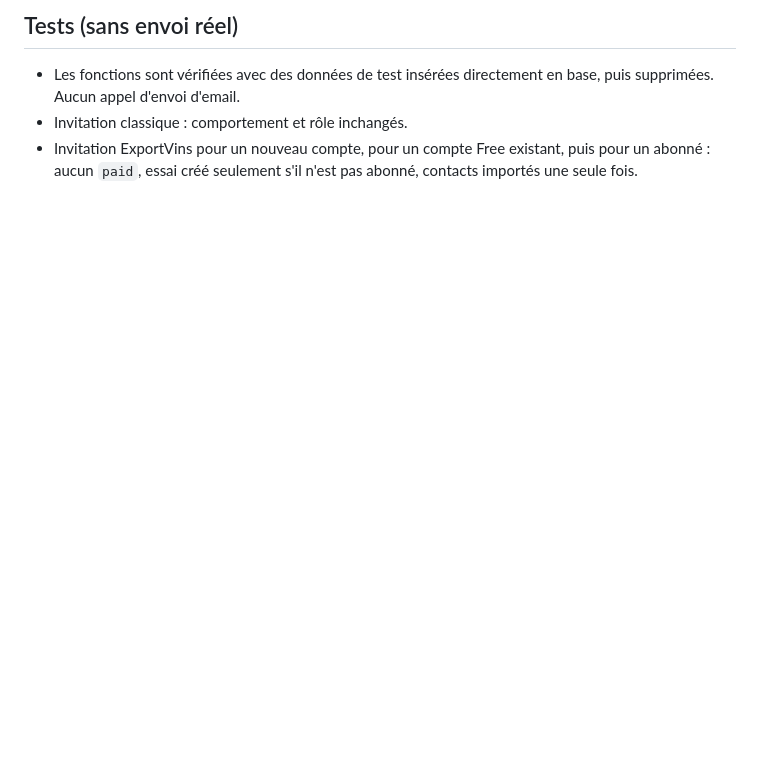
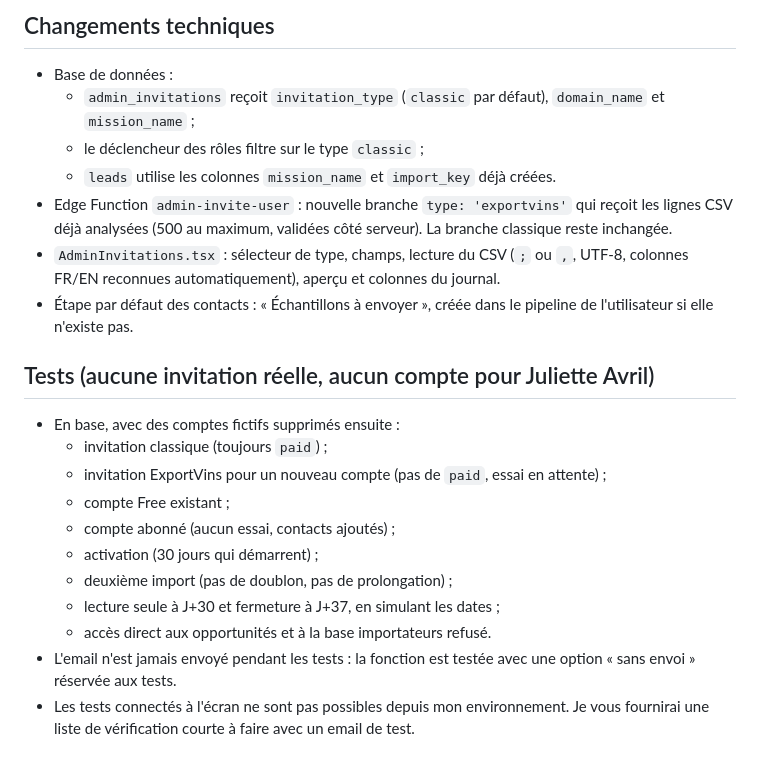
Before and after one commit to SimExport/wine-exporters, a Markdown page: .lovable/plan.md, the part around one of its changes. Rendered like a GitHub page; blank space fills up the shorter version.

```diff
--- a/.lovable/plan.md
+++ b/.lovable/plan.md
@@ -37,5 +33,22 @@
 
-## Tests (sans envoi réel)
-- Les fonctions sont vérifiées avec des données de test insérées directement en base, puis supprimées. Aucun appel d'envoi d'email.
-- Invitation classique : comportement et rôle inchangés.
-- Invitation ExportVins pour un nouveau compte, pour un compte Free existant, puis pour un abonné : aucun `paid`, essai créé seulement s'il n'est pas abonné, contacts importés une seule fois.
+## Changements techniques
+- Base de données :
+  - `admin_invitations` reçoit `invitation_type` (`classic` par défaut), `domain_name` et `mission_name` ;
+  - le déclencheur des rôles filtre sur le type `classic` ;
+  - `leads` utilise les colonnes `mission_name` et `import_key` déjà créées.
+- Edge Function `admin-invite-user` : nouvelle branche `type: 'exportvins'` qui reçoit les lignes CSV déjà analysées (500 au maximum, validées côté serveur). La branche classique reste inchangée.
+- `AdminInvitations.tsx` : sélecteur de type, champs, lecture du CSV (`;` ou `,`, UTF-8, colonnes FR/EN reconnues automatiquement), aperçu et colonnes du journal.
+- Étape par défaut des contacts : « Échantillons à envoyer », créée dans le pipeline de l'utilisateur si elle n'existe pas.
+
+## Tests (aucune invitation réelle, aucun compte pour Juliette Avril)
+- En base, avec des comptes fictifs supprimés ensuite :
+  - invitation classique (toujours `paid`) ;
+  - invitation ExportVins pour un nouveau compte (pas de `paid`, essai en attente) ;
+  - compte Free existant ;
+  - compte abonné (aucun essai, contacts ajoutés) ;
+  - activation (30 jours qui démarrent) ;
+  - deuxième import (pas de doublon, pas de prolongation) ;
+  - lecture seule à J+30 et fermeture à J+37, en simulant les dates ;
+  - accès direct aux opportunités et à la base importateurs refusé.
+- L'email n'est jamais envoyé pendant les tests : la fonction est testée avec une option « sans envoi » réservée aux tests.
+- Les tests connectés à l'écran ne sont pas possibles depuis mon environnement. Je vous fournirai une liste de vérification courte à faire avec un email de test.
```
Also changed, not shown: other parts of .lovable/plan.md (+28 -32 lines).
